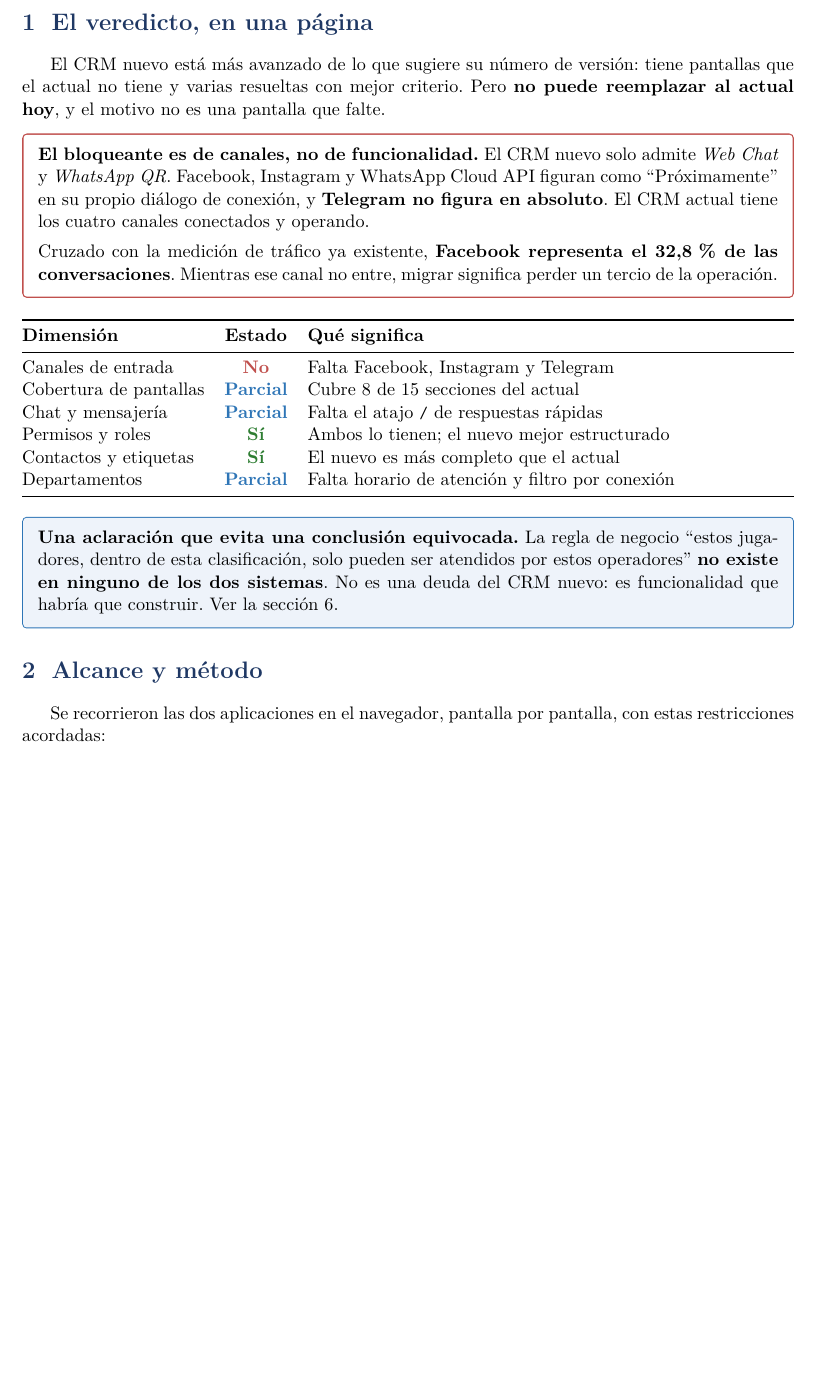
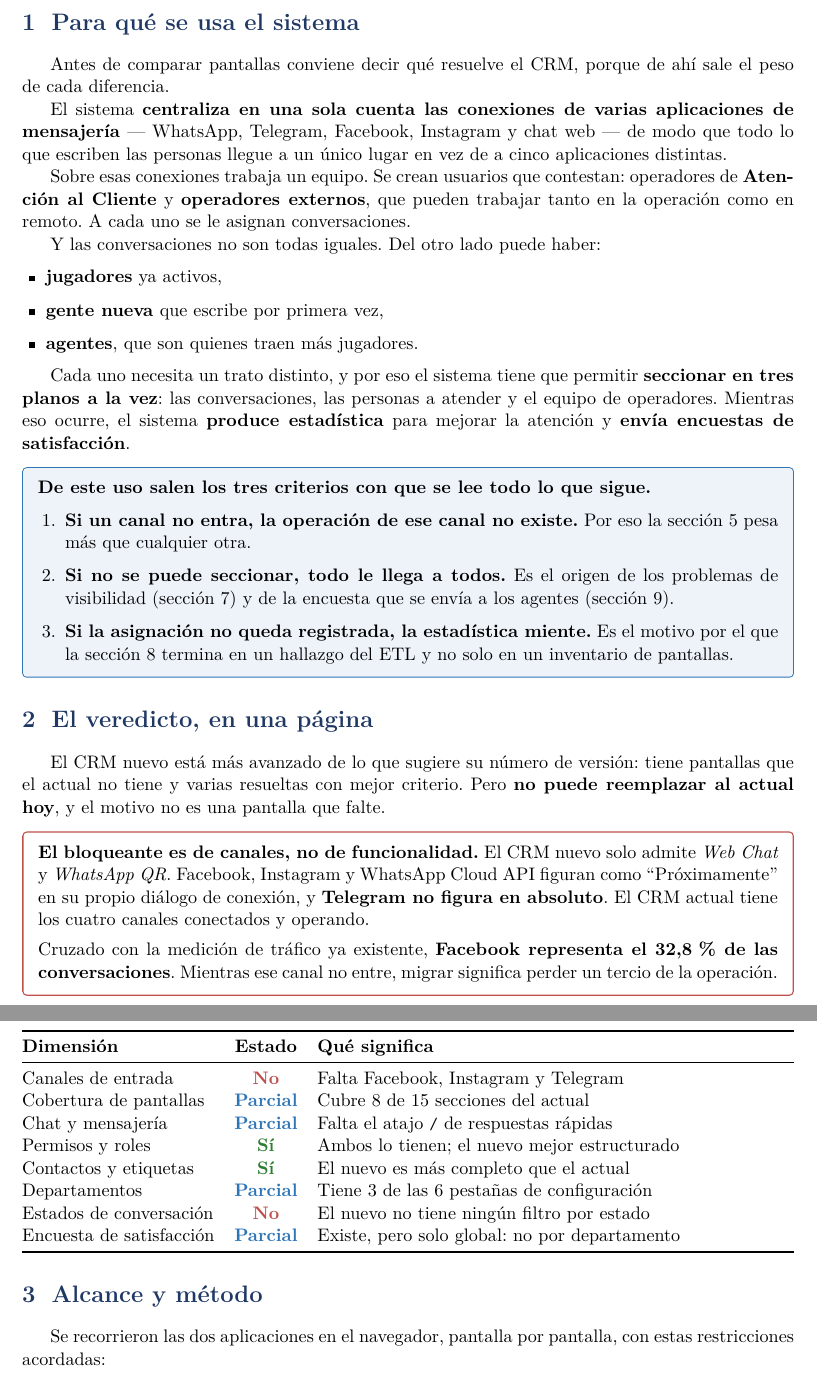
Before and after one commit to wmeneses710/dashboard-whaticket, a LaTeX document (docs/comparacion-crm-nuevo.tex): part of page 3 of 14 before the commit and two parts of pages 3 and 4 of 15 after it, the two joined at a grey line, cut at the place of the change, the shorter picture padded with empty space. Compiled offline with pdfLaTeX.

Commit message:
docs(crm): abrir con el antecedente de para qué se usa el sistema
Faltaba lo primero: qué resuelve el CRM. Sin eso el documento describe pantallas
sin explicar por qué unas pesan más que otras.

La sección nueva dice que el sistema centraliza en una sola cuenta las conexiones
de varias aplicaciones de mensajería, que sobre ellas trabajan operadores de
atención y externos que pueden estar en remoto, que del otro lado hay jugadores,
gente nueva y agentes que traen más jugadores, y que por eso hay que poder
seccionar en tres planos a la vez -- conversaciones, personas a atender y equipo --
mientras se produce estadística y se envían encuestas.

De ahí salen los tres criterios con que se lee el resto: si un canal no entra esa
operación no existe; si no se puede seccionar todo le llega a todos; y si la
asignación no queda registrada la estadística miente. Cada uno apunta a la sección
que lo desarrolla.

Se quitan dos párrafos que sobraban: la nota metodológica de la portada sobre la
sección de límites, y la aclaración de la regla de visibilidad en el resumen, que
ya está desarrollada en su propia sección.

Se actualiza la tabla del resumen, que había quedado vieja tras la corrección de
departamentos, y se le suman las dos dimensiones que el documento ganó: estados de
conversación y encuesta de satisfacción.

```diff
--- a/docs/comparacion-crm-nuevo.tex
+++ b/docs/comparacion-crm-nuevo.tex
@@ -95,3 +92,45 @@ con un dato inventado deja de servir para decidir.
+\section{Para qué se usa el sistema}
+\label{sec:antecedente}
+
+Antes de comparar pantallas conviene decir qué resuelve el CRM, porque de ahí sale el
+peso de cada diferencia.
+
+El sistema \textbf{centraliza en una sola cuenta las conexiones de varias aplicaciones de
+mensajería} --- WhatsApp, Telegram, Facebook, Instagram y chat web --- de modo que todo
+lo que escriben las personas llegue a un único lugar en vez de a cinco aplicaciones
+distintas.
+
+Sobre esas conexiones trabaja un equipo. Se crean usuarios que contestan: operadores de
+\textbf{Atención al Cliente} y \textbf{operadores externos}, que pueden trabajar tanto en
+la operación como en remoto. A cada uno se le asignan conversaciones.
+
+Y las conversaciones no son todas iguales. Del otro lado puede haber:
+
+\begin{itemize}
+  \item \textbf{jugadores} ya activos,
+  \item \textbf{gente nueva} que escribe por primera vez,
+  \item \textbf{agentes}, que son quienes traen más jugadores.
+\end{itemize}
+
+Cada uno necesita un trato distinto, y por eso el sistema tiene que permitir
+\textbf{seccionar en tres planos a la vez}: las conversaciones, las personas a atender y
+el equipo de operadores. Mientras eso ocurre, el sistema \textbf{produce estadística}
+para mejorar la atención y \textbf{envía encuestas de satisfacción}.
+
+\begin{nota}
+\textbf{De este uso salen los tres criterios con que se lee todo lo que sigue.}
+
+\begin{enumerate}
+  \item \textbf{Si un canal no entra, la operación de ese canal no existe.} Por eso la
+        sección \ref{sec:canales} pesa más que cualquier otra.
+  \item \textbf{Si no se puede seccionar, todo le llega a todos.} Es el origen de los
+        problemas de visibilidad (sección \ref{sec:visibilidad}) y de la encuesta que se
+        envía a los agentes (sección \ref{sec:csat}).
+  \item \textbf{Si la asignación no queda registrada, la estadística miente.} Es el
+        motivo por el que la sección \ref{sec:estados} termina en un hallazgo del ETL y
+        no solo en un inventario de pantallas.
+\end{enumerate}
+\end{nota}
 
 % =====================================================================
 \section{El veredicto, en una página}
@@ -122,18 +161,12 @@ Cobertura de pantallas  & \parcial  & Cubre 8 de 15 secciones del actual \\
 Chat y mensajería       & \parcial  & Falta el atajo \cod{/} de respuestas rápidas \\
 Permisos y roles        & \si       & Ambos lo tienen; el nuevo mejor estructurado \\
 Contactos y etiquetas   & \si       & El nuevo es más completo que el actual \\
-Departamentos           & \parcial  & Falta horario de atención y filtro por conexión \\
+Departamentos           & \parcial  & Tiene 3 de las 6 pestañas de configuración \\
+Estados de conversación & \no       & El nuevo no tiene ningún filtro por estado \\
+Encuesta de satisfacción& \parcial  & Existe, pero solo global: no por departamento \\
 \bottomrule
 \end{tabularx}
 \end{center}
-
-\begin{nota}
-\textbf{Una aclaración que evita una conclusión equivocada.} La regla de negocio
-``estos jugadores, dentro de esta clasificación, solo pueden ser atendidos por estos
-operadores'' \textbf{no existe en ninguno de los dos sistemas}. No es una deuda del
-CRM nuevo: es funcionalidad que habría que construir. Ver la sección
-\ref{sec:visibilidad}.
-\end{nota}
 
 % =====================================================================
 \section{Alcance y método}
```
Also changed, not shown: docs/comparacion-crm-nuevo.tex (7 more changed lines).
